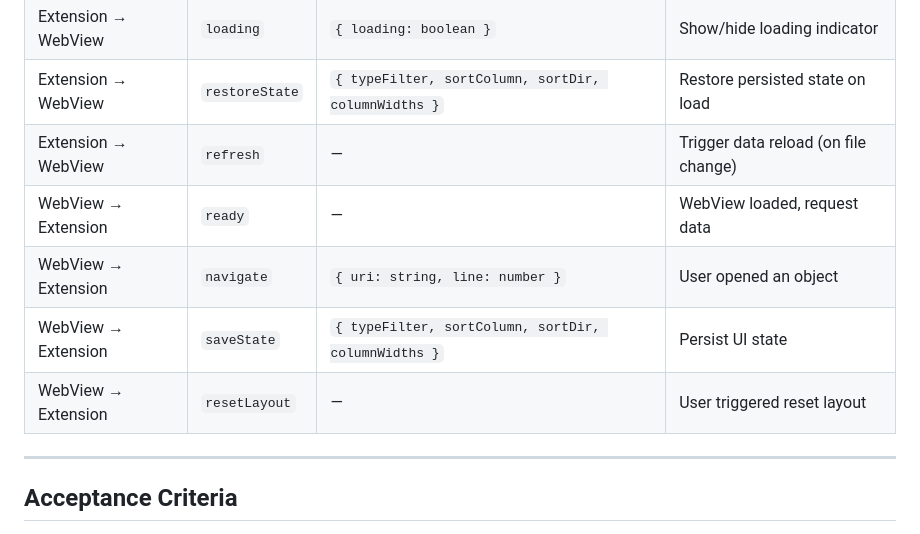
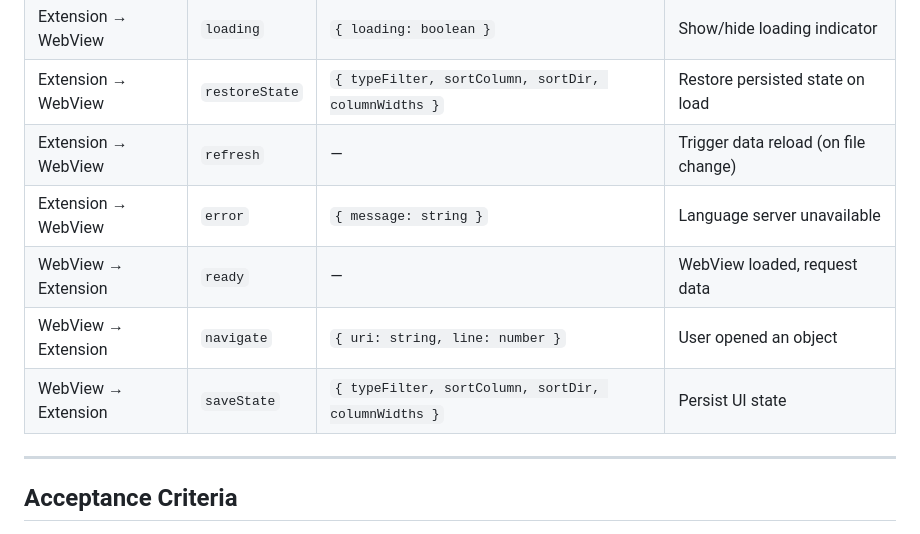
Before and after one commit to klauskaan/C-AL-Language, a Markdown page: docs/specs/object-explorer.md, the part around the change. Rendered like a GitHub page.

Commit message:
docs: update Object Explorer message protocol table
Fixes #777

Co-Authored-By: Claude <noreply@anthropic.com>

```diff
--- a/docs/specs/object-explorer.md
+++ b/docs/specs/object-explorer.md
@@ -456,10 +456,10 @@ The extension holds the data and passes it to the WebView via `panel.webview.pos
 | Extension → WebView | `loading` | `{ loading: boolean }` | Show/hide loading indicator |
 | Extension → WebView | `restoreState` | `{ typeFilter, sortColumn, sortDir, columnWidths }` | Restore persisted state on load |
 | Extension → WebView | `refresh` | — | Trigger data reload (on file change) |
+| Extension → WebView | `error` | `{ message: string }` | Language server unavailable |
 | WebView → Extension | `ready` | — | WebView loaded, request data |
 | WebView → Extension | `navigate` | `{ uri: string, line: number }` | User opened an object |
 | WebView → Extension | `saveState` | `{ typeFilter, sortColumn, sortDir, columnWidths }` | Persist UI state |
-| WebView → Extension | `resetLayout` | — | User triggered reset layout |
 
 ---
 
```
